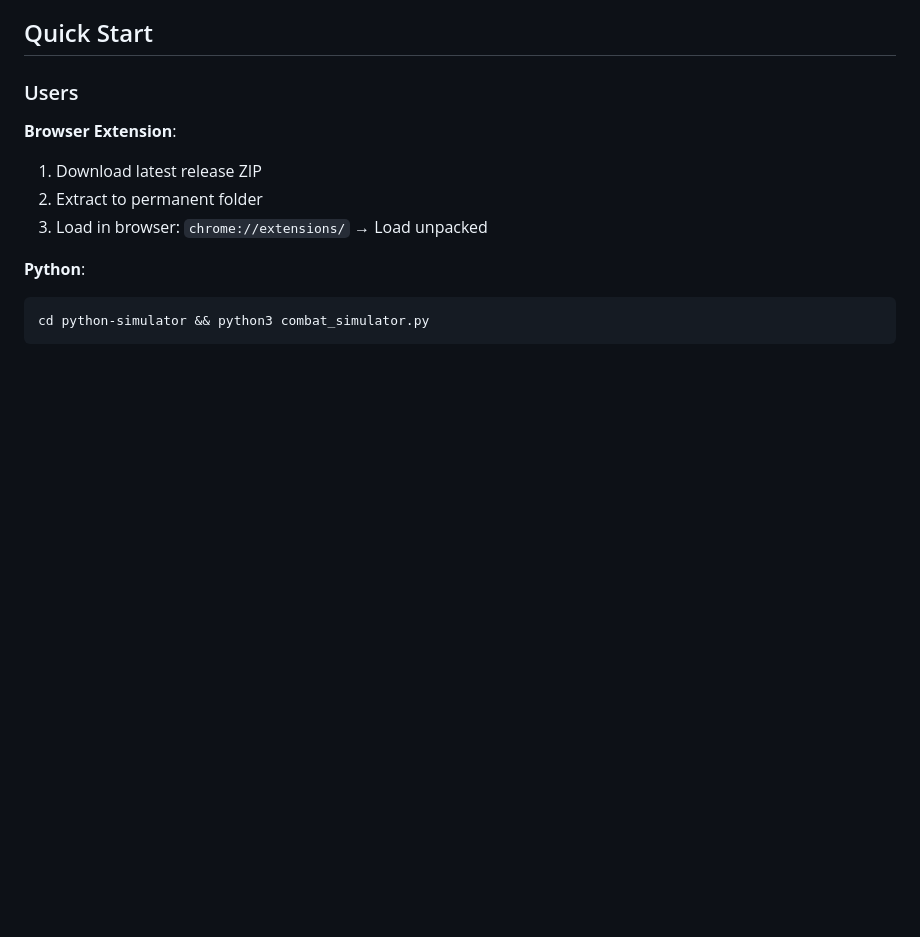
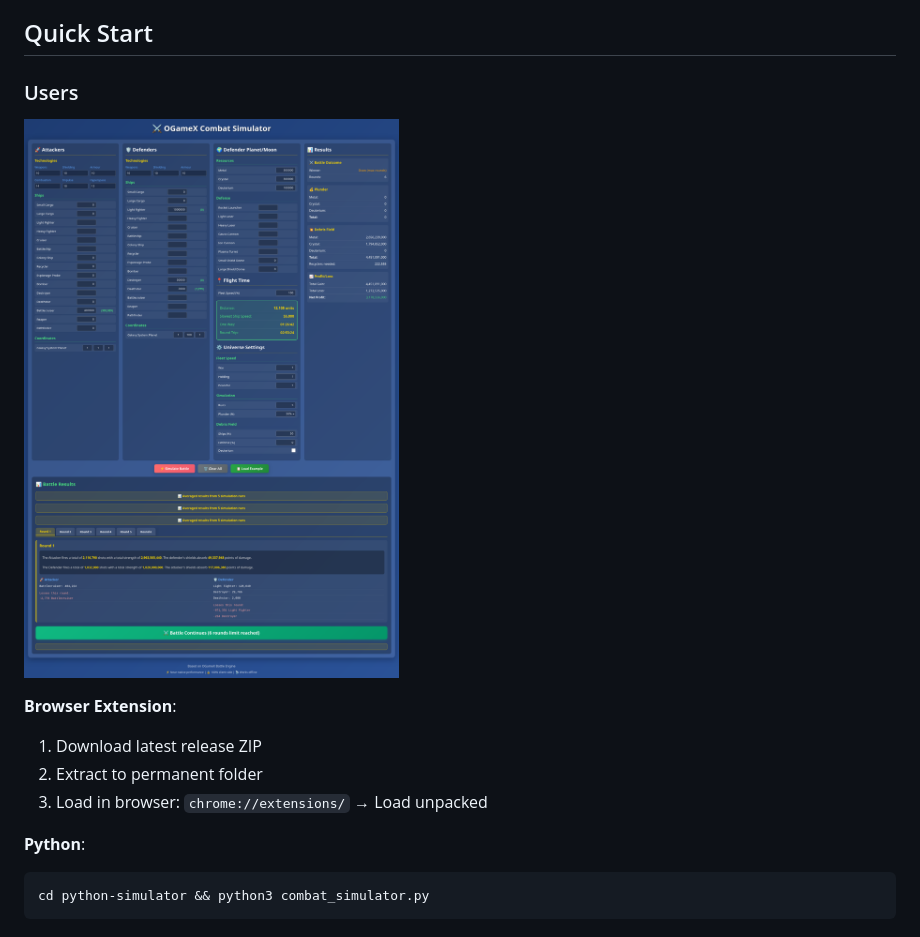
Before and after one commit to rbardtke/OGameX-Combat-Simulator, a Markdown page: README.md, the part around the change. Rendered like a GitHub page; pictures changed too: assets/OGameX-Combat-Simulator.png (added); blank space fills up the shorter version.

Commit message:
add screenshot of OgameX Combat Simulator

```diff
--- a/README.md
+++ b/README.md
@@ -14,6 +14,8 @@ High-performance OGame combat simulator with Rust/WASM engine and Python impleme
 ## Quick Start
 
 ### Users
+
+![Screenshot of a OgameX Combat Simulator.](/assets/OGameX-Combat-Simulator.png)
 
 **Browser Extension**:
 1. Download latest release ZIP
```
